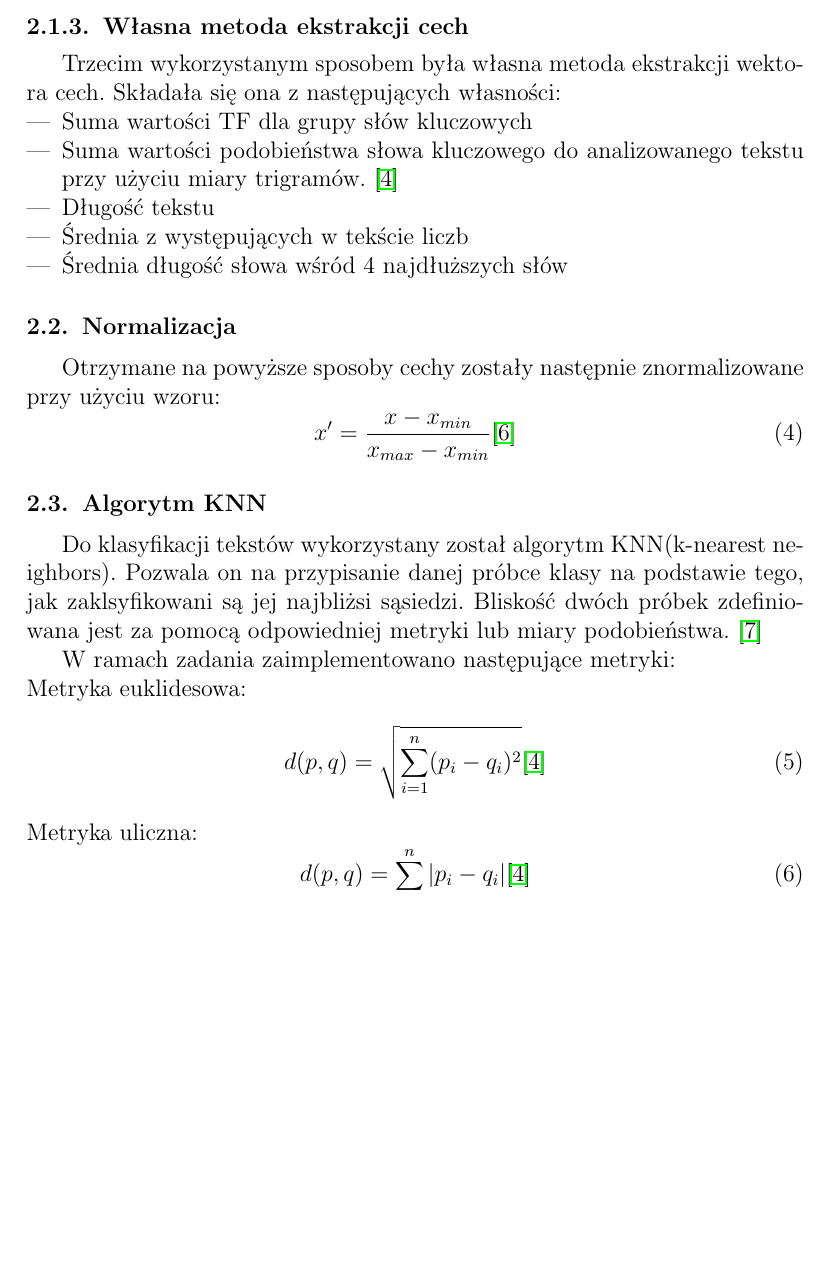
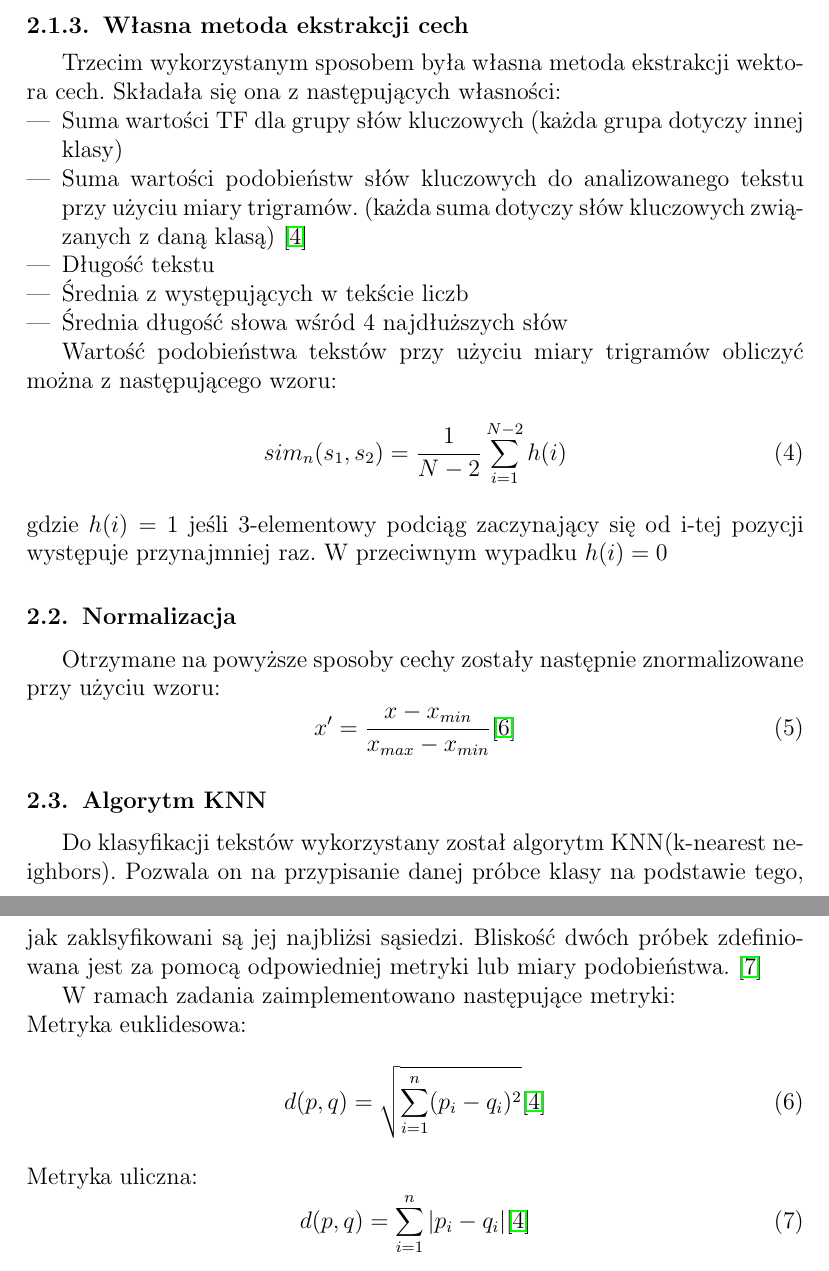
Before and after one commit to MateuszKuzniarek/TestRecognition, a LaTeX document (Documentation/sprawozdanie.tex): part of page 2 of 12 before the commit and two parts of pages 2 and 3 of 12 after it, the two joined at a grey line, cut so that both start at the same text, the shorter picture padded with empty space. Compiled offline with pdfLaTeX.

Commit message:
Changes in documentation

```diff
--- a/Documentation/sprawozdanie.tex
+++ b/Documentation/sprawozdanie.tex
@@ -52,13 +52,18 @@ gdzie \(|D|\) to liczba wszystkich tekstów w analizowanym zbiorze, a \(n\) to l
 \subsubsection{Własna metoda ekstrakcji cech}
 Trzecim wykorzystanym sposobem była własna metoda ekstrakcji wektora cech. Składała się ona z następujących własności:
 \begin{itemize}
-	\item Suma wartości TF dla grupy słów kluczowych
-	\item Suma wartości podobieństwa słowa kluczowego do analizowanego tekstu przy użyciu miary trigramów. \cite{ANiewSkrypt}
+	\item Suma wartości TF dla grupy słów kluczowych (każda grupa dotyczy innej klasy)
+	\item Suma wartości podobieństw słów kluczowych do analizowanego tekstu przy użyciu miary trigramów. (każda suma dotyczy słów kluczowych związanych z daną klasą) \cite{ANiewSkrypt}
 	\item Długość tekstu
 	\item Średnia z występujących w tekście liczb
 	\item Średnia długość słowa wśród 4 najdłuższych słów
 \end{itemize}
 
+Wartość podobieństwa tekstów przy użyciu miary trigramów obliczyć można z następującego wzoru:
+\begin{equation}
+sim_{n}(s_{1}, s_{2}) = \frac{1}{N-2}\sum_{i=1}^{N-2}h(i)
+\end{equation}
+ gdzie \(h(i) = 1\) jeśli 3-elementowy podciąg zaczynający się od i-tej pozycji występuje przynajmniej raz. W przeciwnym wypadku \(h(i) = 0\)
 
 \subsection{Normalizacja}
 Otrzymane na powyższe sposoby cechy zostały następnie znormalizowane przy użyciu wzoru:
```
Also changed, not shown: Documentation/sprawozdanie.tex (4 more changed lines).
